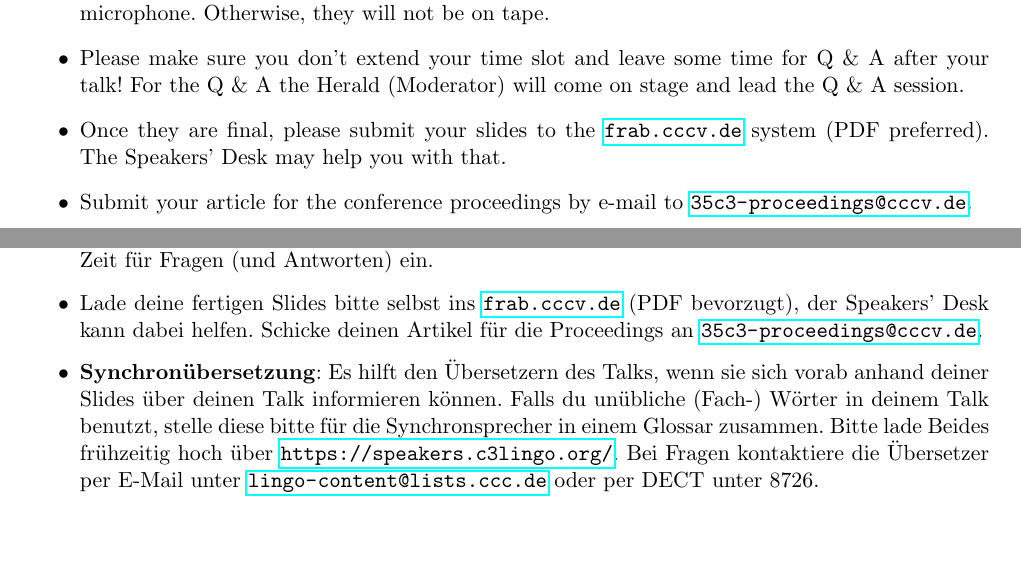
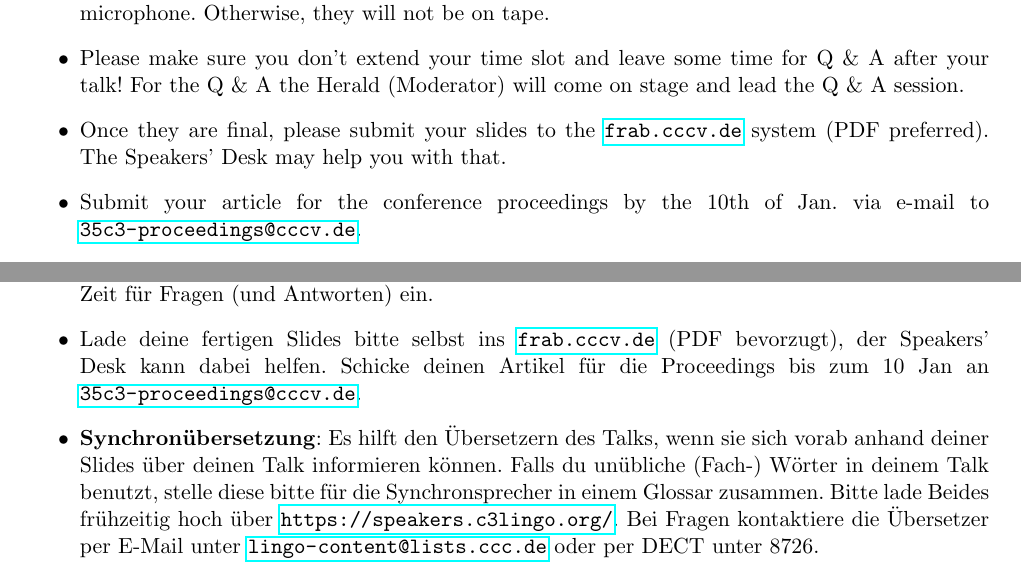
Before and after one commit to 00joshi/GoldenRules, a LaTeX document (goldenrules.tex): two parts of pages 1 and 2 of 2 before the commit and two parts of pages 1 and 2 of 3 after it, joined at a grey line, cut so that both start at the same text, the shorter picture padded with empty space. Compiled offline with pdfLaTeX.

Commit message:
Add files via upload

```diff
--- a/goldenrules.tex
+++ b/goldenrules.tex
@@ -23,7 +23,7 @@
 		\item Please make sure you don't extend your time slot and
 		leave some time for Q \&\ A after your talk! For the Q \&\ A  the Herald (Moderator) will come on stage and lead the Q \&\ A session.
 		\item Once they are final, please submit your slides to the \url{frab.cccv.de} system (PDF preferred). The Speakers' Desk may help you with that.
-		\item Submit your article for the conference proceedings by e-mail to \url{35c3-proceedings@cccv.de}.
+		\item Submit your article for the conference proceedings by the 10th of Jan. via e-mail to \url{35c3-proceedings@cccv.de}.
 		\item Translation: The talks are being translated to German. In order to help the interpreters please upload your slides to \url{https://speakers.c3lingo.org/}. If in doubt contact the interpreters via e-mail  to \url{lingo-content@lists.ccc.de} or on DECT 8726.
 		\item Please switch off all tools (e.g. redshift) which alter the color temperatur according to ambient light or time of the day. Otherwise your beamer output will appear yellowish or reddish.
 		\item We have document cameras available to show small objects on stage, like electronics, 3d-printed objects or documents. In case you want to use them, please send an e-mail to \url{congress@c3voc.de} with name, location and time of the talk.
@@ -45,7 +45,7 @@
 	\item \textbf{Sei bitte 20 Minute vor Beginn deines Vortrags in deinem Vortragssaal.} Dein Stagemanager wird für dich da sein und sich um dich kümmern. Solltest du kein Notebook mitgebracht haben, bitte jemanden darum, dir eins zu leihen.
 	\item Alle Vorträge werden gefilmt, gestreamt und hinterher veröffentlicht. Bitte wiederhole daher, während deines Vortrags, jede Frage und jeden \textit{sinnvollen} Kommentar (aus dem Publikum/Internet), der nicht in ein Mikrofon gesprochen wurde für die Aufzeichnung.
 	\item Bitte halte dich an die geplante Zeit deines Vortrags und plane am Ende deines Vortrags etwas Zeit für Fragen (und Antworten) ein.
-	\item Lade deine fertigen Slides bitte selbst ins \url{frab.cccv.de} (PDF bevorzugt), der Speakers' Desk kann dabei helfen. Schicke deinen Artikel für die Proceedings an \url{35c3-proceedings@cccv.de}.
+	\item Lade deine fertigen Slides bitte selbst ins \url{frab.cccv.de} (PDF bevorzugt), der Speakers' Desk kann dabei helfen. Schicke deinen Artikel für die Proceedings bis zum 10 Jan an \url{35c3-proceedings@cccv.de}.
 	\item \textbf{Synchronübersetzung}: Es hilft den Übersetzern des Talks, wenn sie sich vorab anhand deiner Slides über deinen Talk informieren können. Falls du unübliche (Fach-\nobreak) Wörter in deinem Talk benutzt, stelle diese bitte für die Synchronsprecher in einem Glossar zusammen. Bitte lade Beides frühzeitig hoch über \url{https://speakers.c3lingo.org/}. Bei Fragen kontaktiere die Übersetzer per E-Mail unter \url{lingo-content@lists.ccc.de} oder per DECT unter 8726.
 	\item \textbf{Dokumentenkamera}: Um auf der Bühne kleine Objekte, wie Elektronik oder Dokumente, zeigen zu können verfügt das VOC über entsprechende Kameras. Melde deinen Bedarf bitte per E-Mail unter Angabe von Name, Ort und Zeit deines Vortrags an \url{congress@c3voc.de}.
 	\item Deaktiviere Software welche die Farbtemperatur deines Bildschirms der Tageszeit anpasst (z.B. Redshift). Sonst hat das Beamerbild leider einen Farbstich.
```
